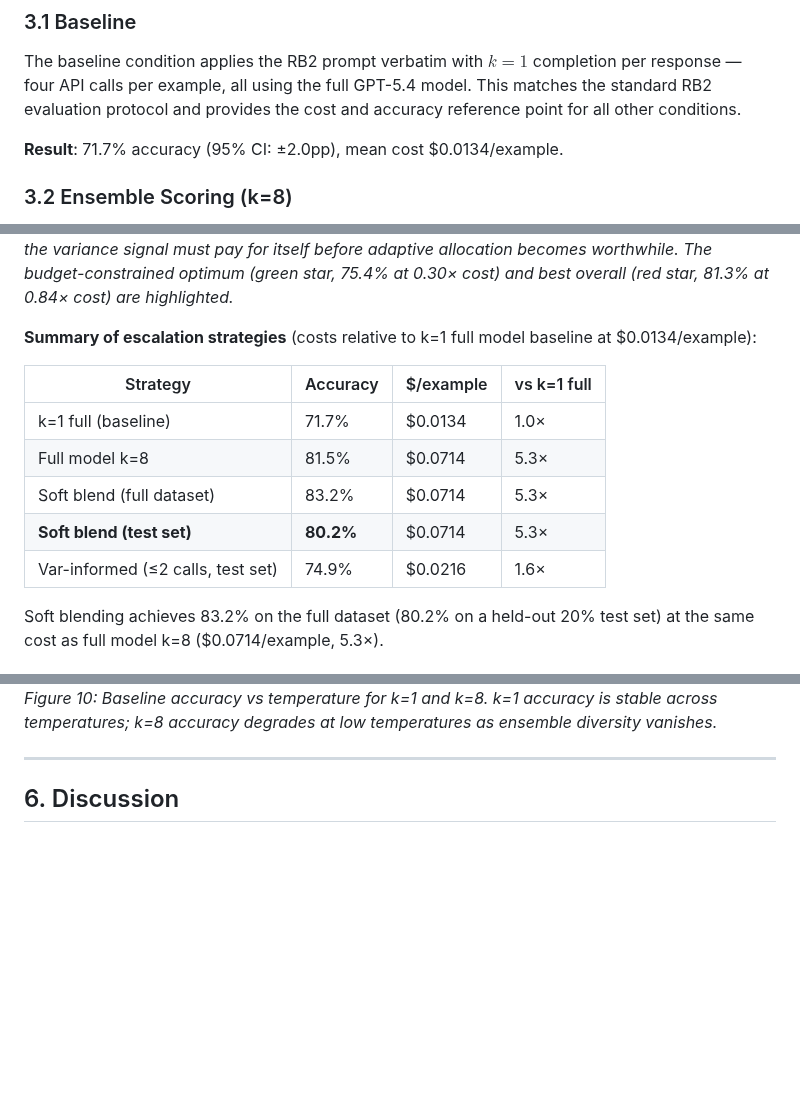
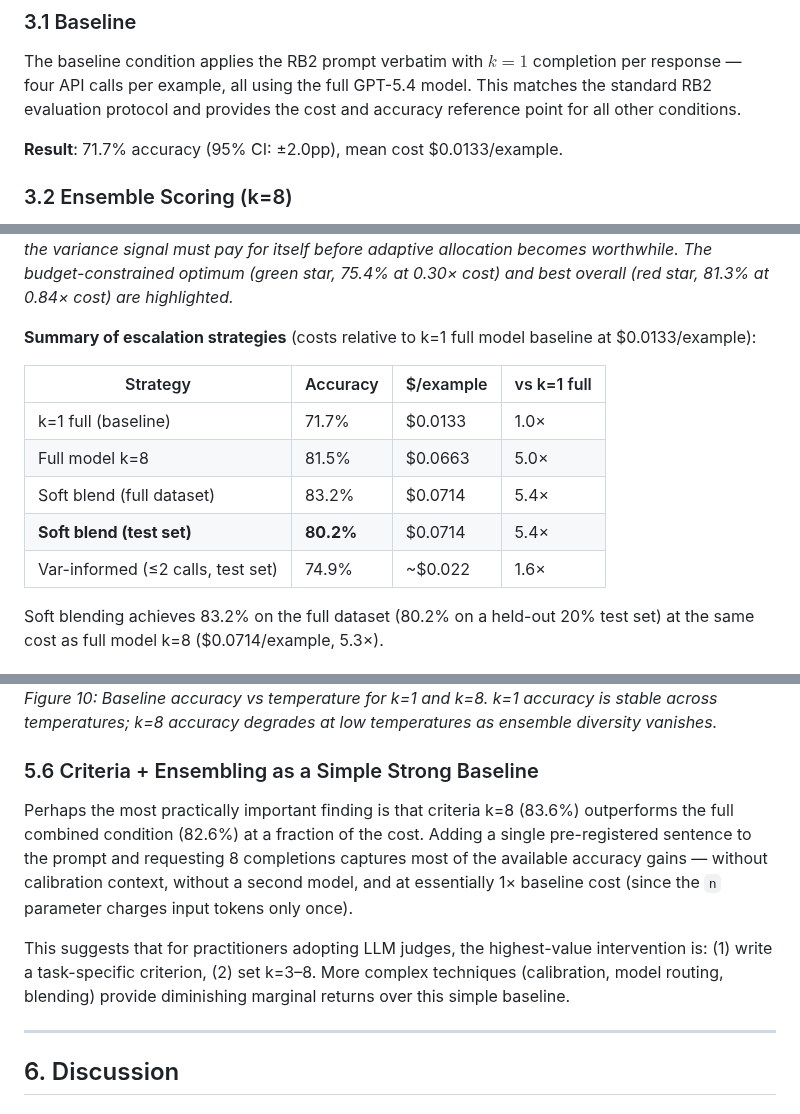
Before and after one commit to composo-ai/llm-judge-criteria-ensembling, a Markdown page: TECHNICAL_REPORT.md, 3 parts joined by grey strips. Drawn GitHub-style; blank space fills up the shorter version.

```diff
--- a/TECHNICAL_REPORT.md
+++ b/TECHNICAL_REPORT.md
@@ -103,7 +103,7 @@ Score parsing extracts the last integer in the response; any reply not ending wi
 
 The baseline condition applies the RB2 prompt verbatim with $k=1$ completion per response — four API calls per example, all using the full GPT-5.4 model. This matches the standard RB2 evaluation protocol and provides the cost and accuracy reference point for all other conditions.
 
-**Result**: 71.7% accuracy (95% CI: ±2.0pp), mean cost $0.0134/example.
+**Result**: 71.7% accuracy (95% CI: ±2.0pp), mean cost $0.0133/example.
 
 ### 3.2 Ensemble Scoring (k=8)
 
@@ -308,15 +308,15 @@ The **budget-constrained** variant restricts mean $n_{\text{full}} \leq 2.0$, ac
 ![Variance-Informed Ensembling](figures/variance_informed_ensembling.png)
 *Figure 6: Pareto frontier for per-response variance-informed ensembling (black) vs fixed-k full model (blue). Each gray point is a grid search configuration $(\sigma_1, \sigma_2)$. The Pareto frontier lies above the fixed-k line at low-to-medium cost, showing that adaptive routing extracts more accuracy per dollar than naively reducing k. At very low cost ratios, fixed k=1 full is competitive because variance-informed routing always incurs a fixed overhead from running mini n=8 first — the variance signal must pay for itself before adaptive allocation becomes worthwhile. The budget-constrained optimum (green star, 75.4% at 0.30× cost) and best overall (red star, 81.3% at 0.84× cost) are highlighted.*
 
-**Summary of escalation strategies** (costs relative to k=1 full model baseline at $0.0134/example):
+**Summary of escalation strategies** (costs relative to k=1 full model baseline at $0.0133/example):
 
 | Strategy | Accuracy | $/example | vs k=1 full |
 |----------|----------|-----------|-------------|
-| k=1 full (baseline) | 71.7% | $0.0134 | 1.0× |
-| Full model k=8 | 81.5% | $0.0714 | 5.3× |
-| Soft blend (full dataset) | 83.2% | $0.0714 | 5.3× |
-| **Soft blend (test set)** | **80.2%** | $0.0714 | 5.3× |
-| Var-informed (≤2 calls, test set) | 74.9% | $0.0216 | 1.6× |
+| k=1 full (baseline) | 71.7% | $0.0133 | 1.0× |
+| Full model k=8 | 81.5% | $0.0663 | 5.0× |
+| Soft blend (full dataset) | 83.2% | $0.0714 | 5.4× |
+| **Soft blend (test set)** | **80.2%** | $0.0714 | 5.4× |
+| Var-informed (≤2 calls, test set) | 74.9% | ~$0.022 | 1.6× |
 
 Soft blending achieves 83.2% on the full dataset (80.2% on a held-out 20% test set) at the same cost as full model k=8 ($0.0714/example, 5.3×).
 
@@ -420,6 +420,12 @@ This confirms that temperature > 0 is necessary for ensemble diversity to provid
 
 ![Temperature Sweep](figures/temperature_sweep.png)
 *Figure 10: Baseline accuracy vs temperature for k=1 and k=8. k=1 accuracy is stable across temperatures; k=8 accuracy degrades at low temperatures as ensemble diversity vanishes.*
+
+### 5.6 Criteria + Ensembling as a Simple Strong Baseline
+
+Perhaps the most practically important finding is that criteria k=8 (83.6%) outperforms the full combined condition (82.6%) at a fraction of the cost. Adding a single pre-registered sentence to the prompt and requesting 8 completions captures most of the available accuracy gains — without calibration context, without a second model, and at essentially 1× baseline cost (since the `n` parameter charges input tokens only once).
+
+This suggests that for practitioners adopting LLM judges, the highest-value intervention is: (1) write a task-specific criterion, (2) set k=3–8. More complex techniques (calibration, model routing, blending) provide diminishing marginal returns over this simple baseline.
 
 ---
 
```
Also changed, not shown: other parts of TECHNICAL_REPORT.md (+17 -17 lines), README.md (+7 -7 lines), figures/pareto_frontier.png, 1 other file.
